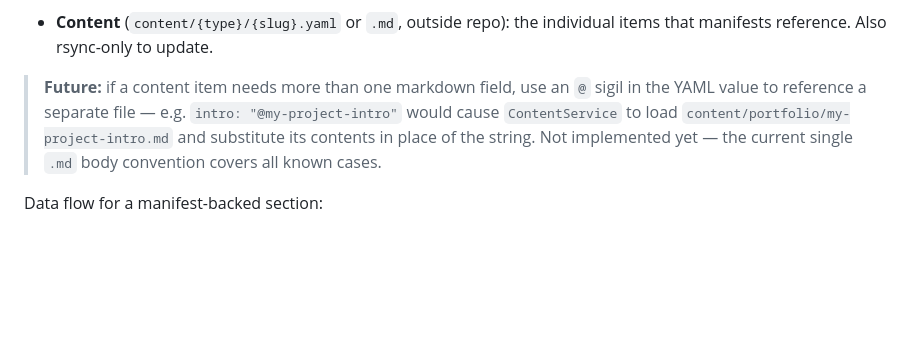
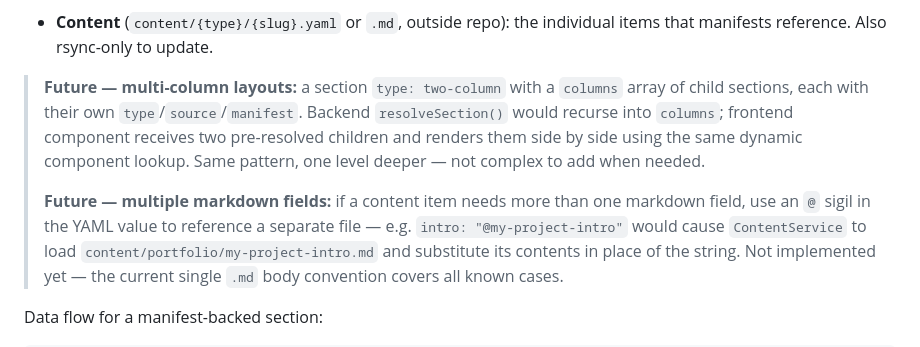
Before and after one commit to theteknocat/peter-portfolio-2.0, a Markdown page: docs/portfolio-rebuild-plan.md, the part around the change. GitHub-like rendering; blank space fills up the shorter version.

Commit message:
docs: additional future concern for nested layout sections

```diff
--- a/docs/portfolio-rebuild-plan.md
+++ b/docs/portfolio-rebuild-plan.md
@@ -296,7 +296,13 @@ GET /api/content/{type}/{slug}
 - **Content** (`content/{type}/{slug}.yaml` or `.md`, outside repo): the individual items
   that manifests reference. Also rsync-only to update.
 
-> **Future:** if a content item needs more than one markdown field, use an `@` sigil in the
+> **Future — multi-column layouts:** a section `type: two-column` with a `columns` array of
+> child sections, each with their own `type`/`source`/`manifest`. Backend `resolveSection()`
+> would recurse into `columns`; frontend component receives two pre-resolved children and
+> renders them side by side using the same dynamic component lookup. Same pattern, one level
+> deeper — not complex to add when needed.
+>
+> **Future — multiple markdown fields:** if a content item needs more than one markdown field, use an `@` sigil in the
 > YAML value to reference a separate file — e.g. `intro: "@my-project-intro"` would cause
 > `ContentService` to load `content/portfolio/my-project-intro.md` and substitute its contents
 > in place of the string. Not implemented yet — the current single `.md` body convention covers
```
